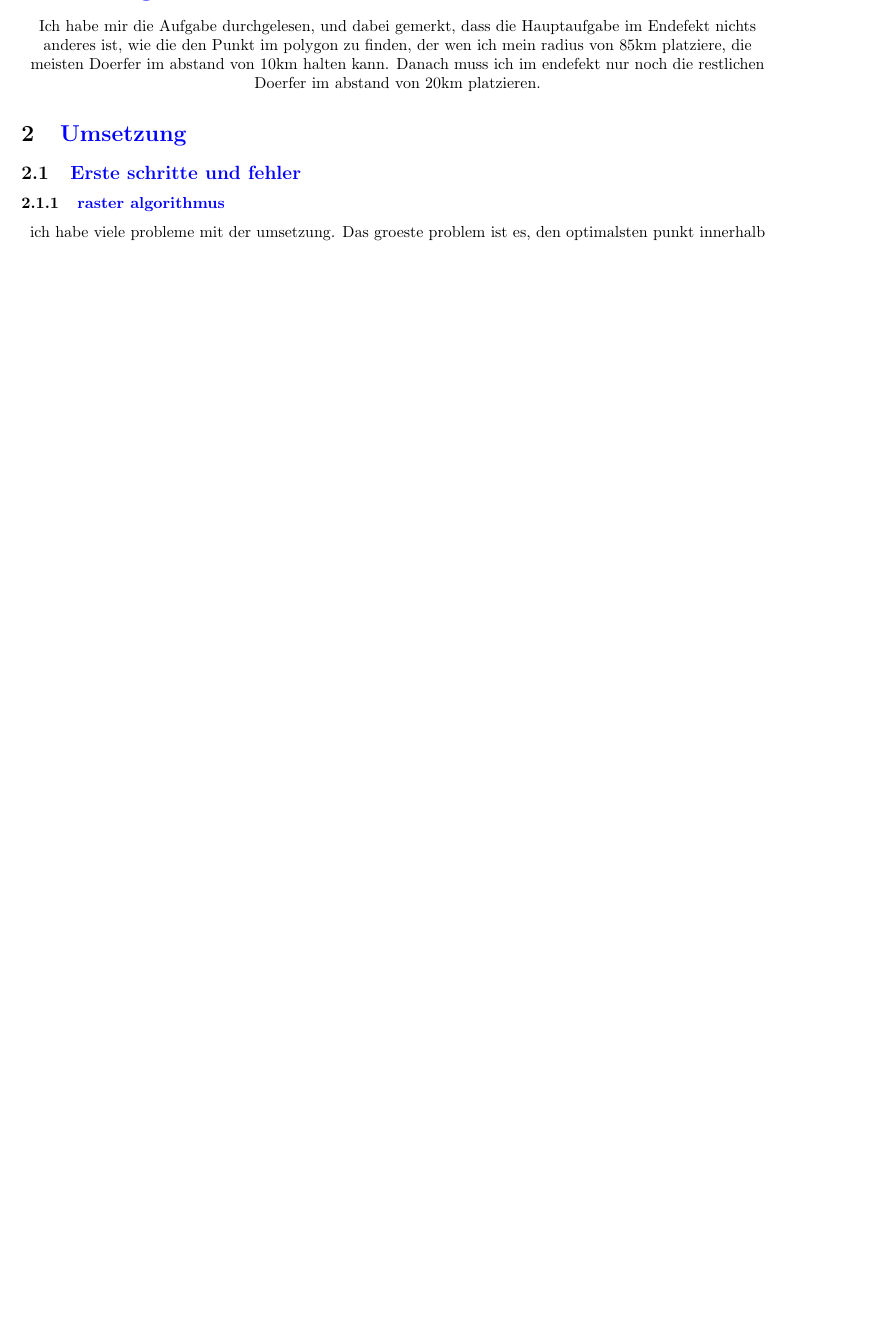
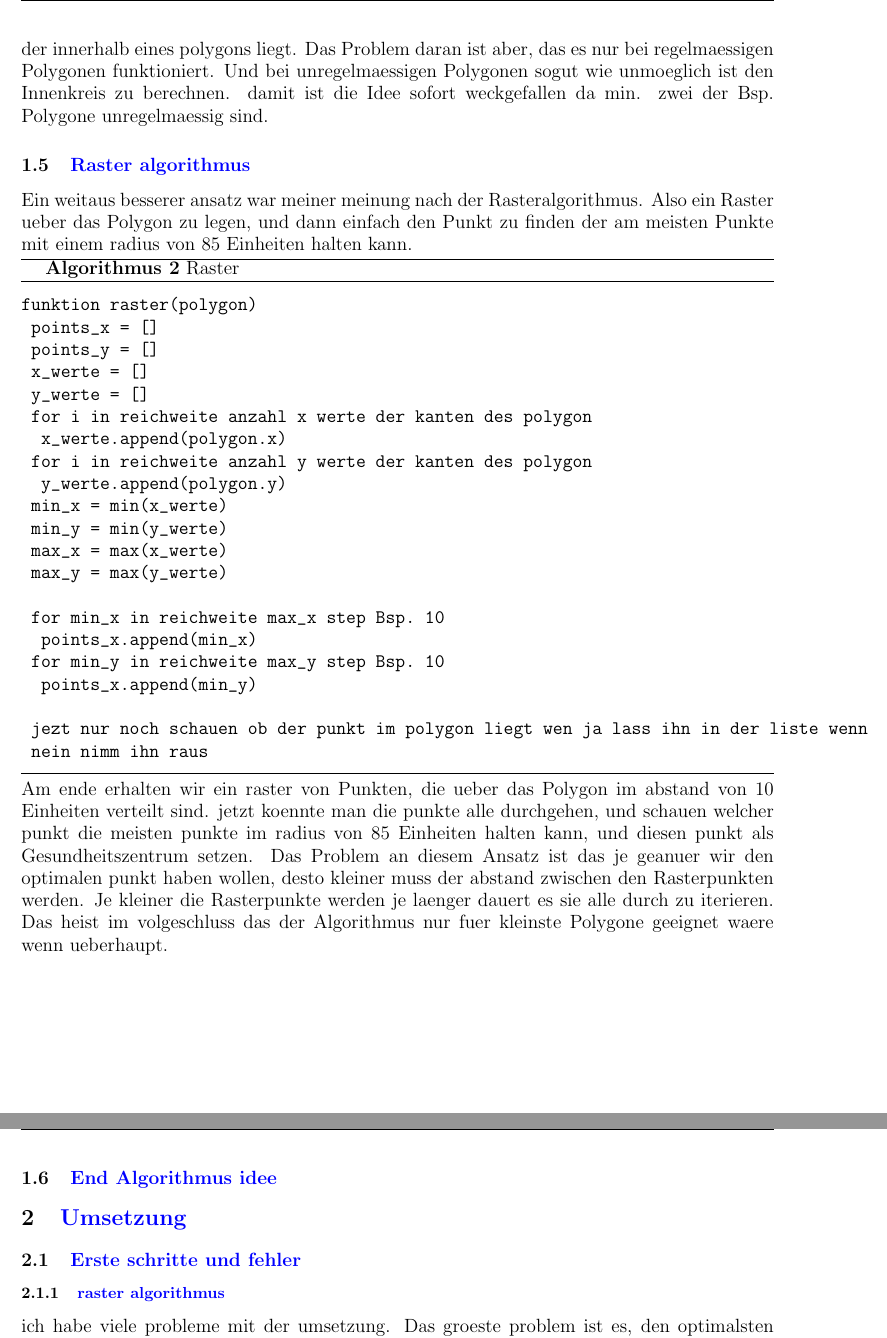
Before and after one commit to Zer02c/BWINF_42_2, a LaTeX document (Siedler/Dokumentation/Siedler.tex): part of page 3 of 30 before the commit and two parts of pages 4 and 5 of 34 after it, the two joined at a grey line, cut at the place of the change, the shorter picture padded with empty space. Compiled offline with pdfLaTeX.

Commit message:
update Doku

```diff
--- a/Siedler/Dokumentation/Siedler.tex
+++ b/Siedler/Dokumentation/Siedler.tex
@@ -56,6 +42,3 @@
 \tableofcontents
 \newpage
 \section{\textcolor{blue}{Loesungsidee}}
-\begin{center}
-Ich habe mir die Aufgabe durchgelesen, und dabei gemerkt, dass die Hauptaufgabe im Endefekt nichts anderes ist, wie die den Punkt im polygon zu finden, der wen ich mein radius von 85km platziere, die meisten Doerfer im abstand von 10km halten kann. Danach muss ich im endefekt nur noch die restlichen Doerfer im abstand von 20km platzieren.
-\end{center}
@@ -62,7 +88,44 @@ Ich habe mir die Aufgabe durchgelesen, und dabei gemerkt, dass die Hauptaufgabe
+eine Theoretisch bessere Idee die ich gefunden habe, ist es den innenkreis eines Polygons zu Berechnen. Der Innenkreis eines Polygons ist der kreis, mit dem groest moeglichen radius der innerhalb eines polygons liegt. Das Problem daran ist aber, das es nur bei regelmaessigen Polygonen funktioniert. Und bei unregelmaessigen Polygonen sogut wie unmoeglich ist den Innenkreis zu berechnen. damit ist die Idee sofort weckgefallen da min. zwei der Bsp. Polygone unregelmaessig sind.
+\subsection{\textcolor{blue}{Raster algorithmus}}
+Ein weitaus besserer ansatz war meiner meinung nach der Rasteralgorithmus. Also ein Raster ueber das Polygon zu legen, und dann einfach den Punkt zu finden der am meisten Punkte mit einem radius von 85 Einheiten halten kann.
+\vspace{5pt}
+\hrule
+\vspace{1.5pt}
+\large{\textbf{Algorithmus 2} Raster}
+\vspace{1.5pt}
+\hrule
+\begin{verbatim}
+funktion raster(polygon)
+	points_x = []
+	points_y = []
+	x_werte = []
+	y_werte = []
+	for i in reichweite anzahl x werte der kanten des polygon
+		x_werte.append(polygon.x)
+	for i in reichweite anzahl y werte der kanten des polygon
+		y_werte.append(polygon.y)
+	min_x = min(x_werte)
+	min_y = min(y_werte)
+	max_x = max(x_werte)
+	max_y = max(y_werte)
+
+	for min_x in reichweite max_x step Bsp. 10
+		points_x.append(min_x)
+	for min_y in reichweite max_y step Bsp. 10
+		points_x.append(min_y)
+
+	jezt nur noch schauen ob der punkt im polygon liegt wen ja lass ihn in der liste wenn
+	nein nimm ihn raus
+\end{verbatim}
+\hrule
+\vspace{5pt}
+Am ende erhalten wir ein raster von Punkten, die ueber das Polygon im abstand von 10 Einheiten verteilt sind. jetzt koennte man die punkte alle durchgehen, und schauen welcher punkt die meisten punkte im radius von 85 Einheiten halten kann, und diesen punkt als Gesundheitszentrum setzen. Das Problem an diesem Ansatz ist das je geanuer wir den optimalen punkt haben wollen, desto kleiner muss der abstand zwischen den Rasterpunkten werden. Je kleiner die Rasterpunkte werden je laenger dauert es sie alle durch zu iterieren. Das heist im volgeschluss das der Algorithmus nur fuer kleinste Polygone geeignet waere wenn ueberhaupt.
+
+\subsection{\textcolor{blue}{End Algorithmus idee}}
+
 \section{\textcolor{blue}{Umsetzung}}
 \subsection{\textcolor{blue}{Erste schritte und fehler}}
 \subsubsection{\textcolor{blue}{raster algorithmus}}
-\begin{center}
 ich habe viele probleme mit der umsetzung. Das groeste problem ist es, den optimalsten punkt innerhalb des polygons zu finden. So das ich moeglichst viele doerfer im abstand von 10km platzieren kann.
 \par\medskip
  Meine erste idee war es, irgendwie ein raster ueber das polygon zu legen. So das ich nur noch schauen muss bei welchem rasterpunkt ich am meisten rasterpunkte im radius von 85km habe. Dass muestte dann auch der Beste platz sein, wo ich das Gesundheitszentrum platzieren kann.
```
Also changed, not shown: Siedler/Dokumentation/Siedler.pdf, Siedler/Dokumentation/Siedler.tex (71 more changed lines), 8 other files.
